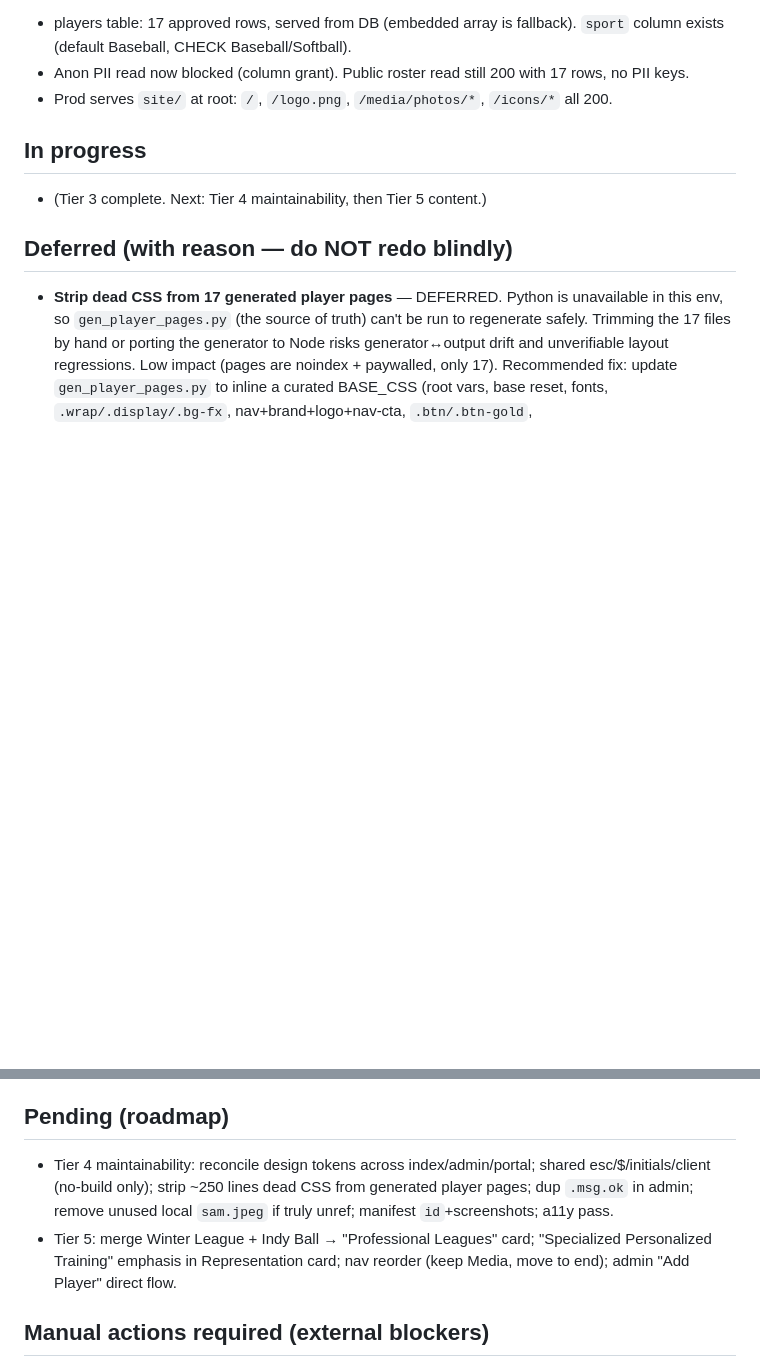
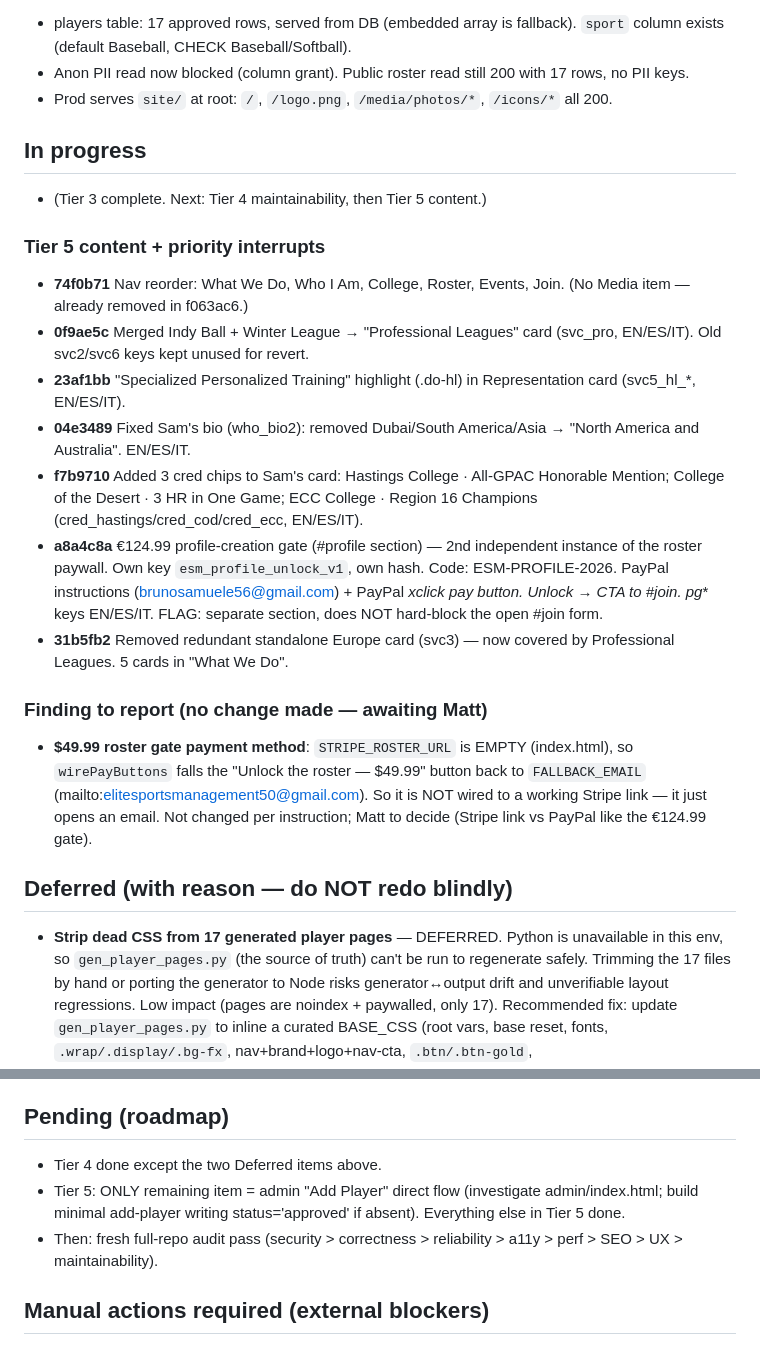
Before and after one commit to matt22work-png/elite-sports-management, a Markdown page: ENGINEERING_LOG.md, 2 parts joined by grey strips. GitHub-like rendering; blank space fills up the shorter version.

Commit message:
log: catch up Tier 5 + interrupts (nav, cards, bio, creds, €124.99 gate, Europe); note $49.99 finding

```diff
--- a/ENGINEERING_LOG.md
+++ b/ENGINEERING_LOG.md
@@ -56,13 +56,26 @@ Supabase project: `sbexwyvsgqayxrsrlrpm` (Elite Sports Management). No-build van
 ## In progress
 - (Tier 3 complete. Next: Tier 4 maintainability, then Tier 5 content.)
 
+### Tier 5 content + priority interrupts
+- **74f0b71** Nav reorder: What We Do, Who I Am, College, Roster, Events, Join. (No Media item — already removed in f063ac6.)
+- **0f9ae5c** Merged Indy Ball + Winter League → "Professional Leagues" card (svc_pro, EN/ES/IT). Old svc2/svc6 keys kept unused for revert.
+- **23af1bb** "Specialized Personalized Training" highlight (.do-hl) in Representation card (svc5_hl_*, EN/ES/IT).
+- **04e3489** Fixed Sam's bio (who_bio2): removed Dubai/South America/Asia → "North America and Australia". EN/ES/IT.
+- **f7b9710** Added 3 cred chips to Sam's card: Hastings College · All-GPAC Honorable Mention; College of the Desert · 3 HR in One Game; ECC College · Region 16 Champions (cred_hastings/cred_cod/cred_ecc, EN/ES/IT).
+- **a8a4c8a** €124.99 profile-creation gate (#profile section) — 2nd independent instance of the roster paywall. Own key `esm_profile_unlock_v1`, own hash. Code: ESM-PROFILE-2026. PayPal instructions (brunosamuele56@gmail.com) + PayPal _xclick pay button. Unlock → CTA to #join. pg_* keys EN/ES/IT. FLAG: separate section, does NOT hard-block the open #join form.
+- **31b5fb2** Removed redundant standalone Europe card (svc3) — now covered by Professional Leagues. 5 cards in "What We Do".
+
+### Finding to report (no change made — awaiting Matt)
+- **$49.99 roster gate payment method**: `STRIPE_ROSTER_URL` is EMPTY (index.html), so `wirePayButtons` falls the "Unlock the roster — $49.99" button back to `FALLBACK_EMAIL` (mailto:elitesportsmanagement50@gmail.com). So it is NOT wired to a working Stripe link — it just opens an email. Not changed per instruction; Matt to decide (Stripe link vs PayPal like the €124.99 gate).
+
 ## Deferred (with reason — do NOT redo blindly)
 - **Strip dead CSS from 17 generated player pages** — DEFERRED. Python is unavailable in this env, so `gen_player_pages.py` (the source of truth) can't be run to regenerate safely. Trimming the 17 files by hand or porting the generator to Node risks generator↔output drift and unverifiable layout regressions. Low impact (pages are noindex + paywalled, only 17). Recommended fix: update `gen_player_pages.py` to inline a curated BASE_CSS (root vars, base reset, fonts, `.wrap/.display/.bg-fx`, nav+brand+logo+nav-cta, `.btn/.btn-gold`, footer/`.foot`/`.pill`/`.muted` + their media queries) instead of the whole index `<style>`, then `python gen_player_pages.py`. Used classes on a player page: bg-fx, nav*, brand, logo-img, wrap, display, nav-cta, btn(-gold), foot*, pill, muted, pp-*.
 - **Extract shared Supabase client + esc/$/initials into one file** — DEFERRED. Touches 3 working apps incl. admin/portal auth; can't manually test the admin magic-link/password login unattended, so regression risk > the DRY gain. A no-build `<script src>` include is viable when it can be interactively verified.
 
 ## Pending (roadmap)
-- Tier 4 maintainability: reconcile design tokens across index/admin/portal; shared esc/$/initials/client (no-build only); strip ~250 lines dead CSS from generated player pages; dup `.msg.ok` in admin; remove unused local `sam.jpeg` if truly unref; manifest `id`+screenshots; a11y pass.
-- Tier 5: merge Winter League + Indy Ball → "Professional Leagues" card; "Specialized Personalized Training" emphasis in Representation card; nav reorder (keep Media, move to end); admin "Add Player" direct flow.
+- Tier 4 done except the two Deferred items above.
+- Tier 5: ONLY remaining item = admin "Add Player" direct flow (investigate admin/index.html; build minimal add-player writing status='approved' if absent). Everything else in Tier 5 done.
+- Then: fresh full-repo audit pass (security > correctness > reliability > a11y > perf > SEO > UX > maintainability).
 
 ## Manual actions required (external blockers)
 - Enable Supabase Auth leaked-password protection (dashboard-only).
```
